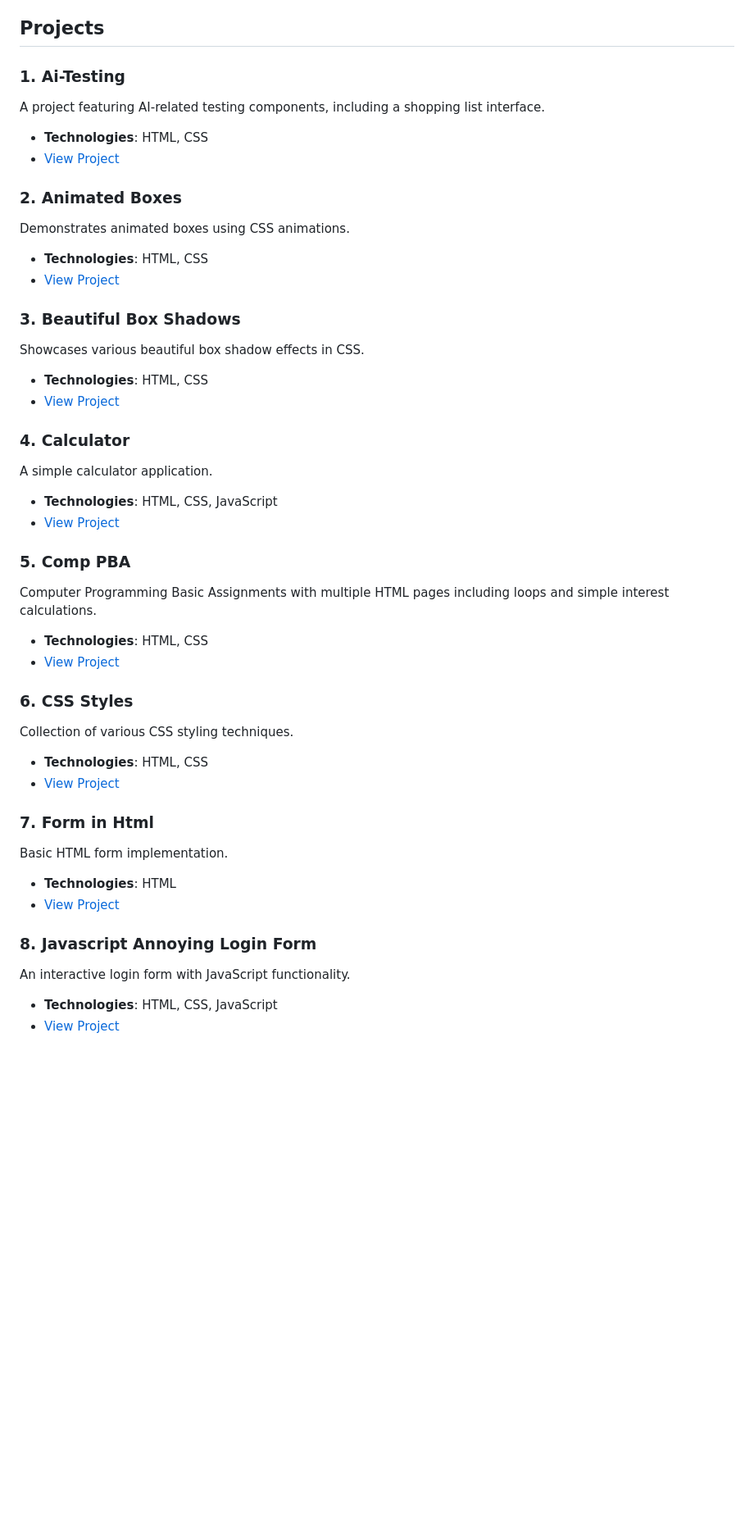
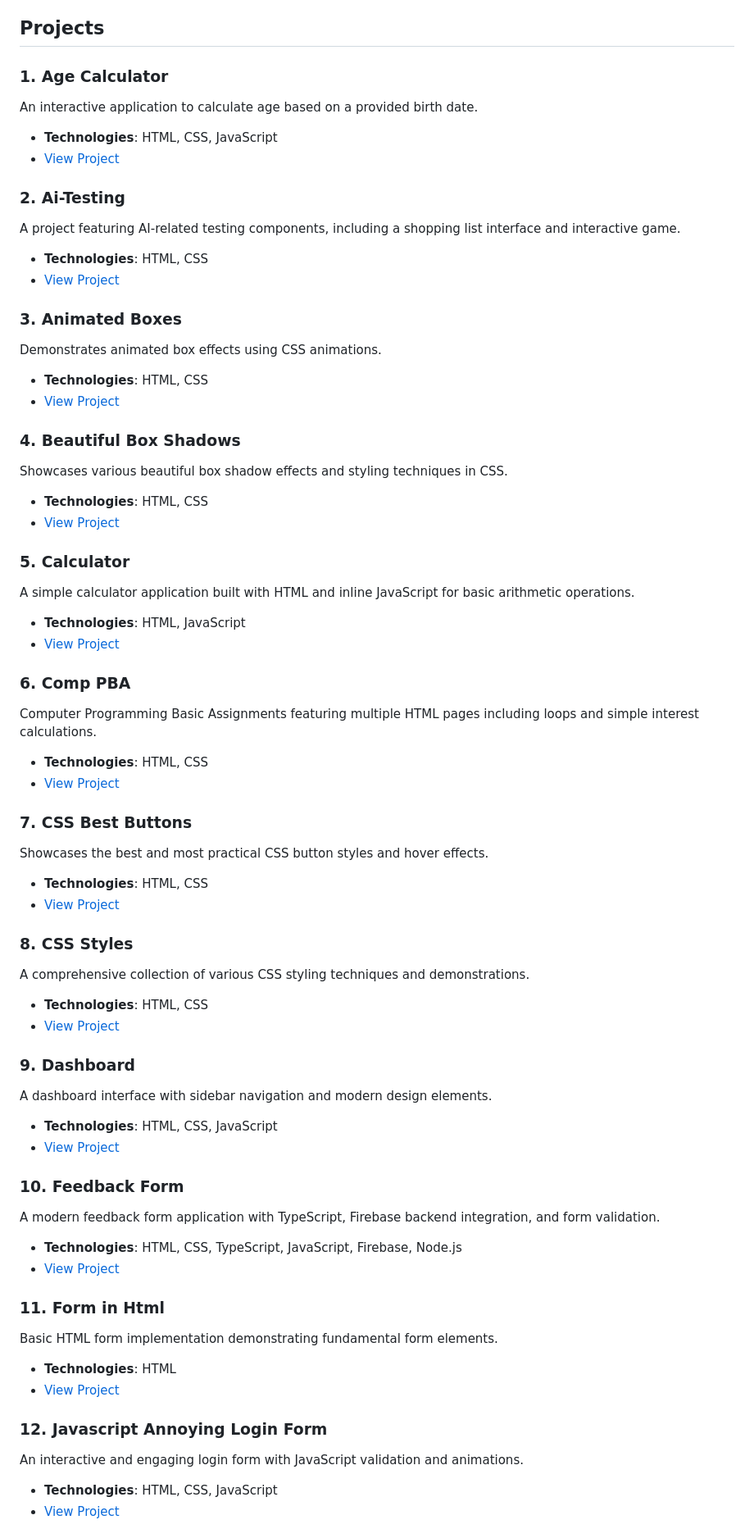
Before and after one commit to arsa6789/Code_init, a Markdown page: Readme.md, the part around one of its changes. Shown at 82% size. Rendered like a GitHub page; blank space fills up the shorter version.

```diff
--- a/Readme.md
+++ b/Readme.md
@@ -4,43 +4,63 @@ This repository contains a collection of web development projects built using HT
 
 ## Projects
 
-### 1. Ai-Testing
-A project featuring AI-related testing components, including a shopping list interface.
+### 1. Age Calculator
+An interactive application to calculate age based on a provided birth date.
+- **Technologies**: HTML, CSS, JavaScript
+- [View Project](./Age-Calcualtor/)
+
+### 2. Ai-Testing
+A project featuring AI-related testing components, including a shopping list interface and interactive game.
 - **Technologies**: HTML, CSS
 - [View Project](./Ai-Testing/)
 
-### 2. Animated Boxes
-Demonstrates animated boxes using CSS animations.
+### 3. Animated Boxes
+Demonstrates animated box effects using CSS animations.
 - **Technologies**: HTML, CSS
 - [View Project](./Animated%20Boxes/)
 
-### 3. Beautiful Box Shadows
-Showcases various beautiful box shadow effects in CSS.
+### 4. Beautiful Box Shadows
+Showcases various beautiful box shadow effects and styling techniques in CSS.
 - **Technologies**: HTML, CSS
 - [View Project](./Beautiful%20box%20shadows/)
 
-### 4. Calculator
-A simple calculator application.
-- **Technologies**: HTML, CSS, JavaScript
+### 5. Calculator
+A simple calculator application built with HTML and inline JavaScript for basic arithmetic operations.
+- **Technologies**: HTML, JavaScript
 - [View Project](./Calculator/)
 
-### 5. Comp PBA
-Computer Programming Basic Assignments with multiple HTML pages including loops and simple interest calculations.
+### 6. Comp PBA
+Computer Programming Basic Assignments featuring multiple HTML pages including loops and simple interest calculations.
 - **Technologies**: HTML, CSS
 - [View Project](./Comp%20PBA/)
 
-### 6. CSS Styles
-Collection of various CSS styling techniques.
+### 7. CSS Best Buttons
+Showcases the best and most practical CSS button styles and hover effects.
+- **Technologies**: HTML, CSS
+- [View Project](./CSS%20Best%20Buttons/)
+
+### 8. CSS Styles
+A comprehensive collection of various CSS styling techniques and demonstrations.
 - **Technologies**: HTML, CSS
 - [View Project](./CSS%20Styles/)
 
-### 7. Form in Html
-Basic HTML form implementation.
+### 9. Dashboard
+A dashboard interface with sidebar navigation and modern design elements.
+- **Technologies**: HTML, CSS, JavaScript
+- [View Project](./Dashboard/)
+
+### 10. Feedback Form
+A modern feedback form application with TypeScript, Firebase backend integration, and form validation.
+- **Technologies**: HTML, CSS, TypeScript, JavaScript, Firebase, Node.js
+- [View Project](./feedback%20form/)
+
+### 11. Form in Html
+Basic HTML form implementation demonstrating fundamental form elements.
 - **Technologies**: HTML
 - [View Project](./Form%20in%20Html/)
 
-### 8. Javascript Annoying Login Form
-An interactive login form with JavaScript functionality.
+### 12. Javascript Annoying Login Form
+An interactive and engaging login form with JavaScript validation and animations.
 - **Technologies**: HTML, CSS, JavaScript
 - [View Project](./Javascript%20annoying%20login%20form/)
 
```
Also changed, not shown: other parts of Readme.md (+47 -43 lines).
